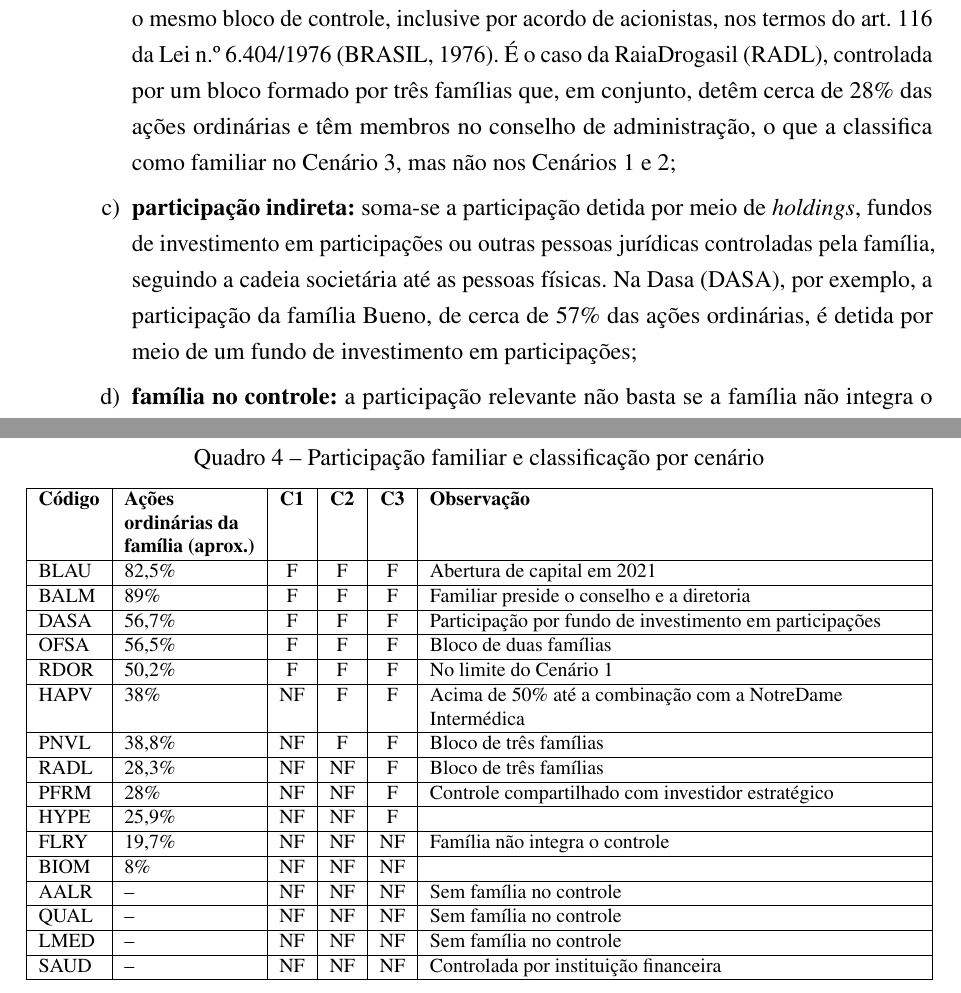
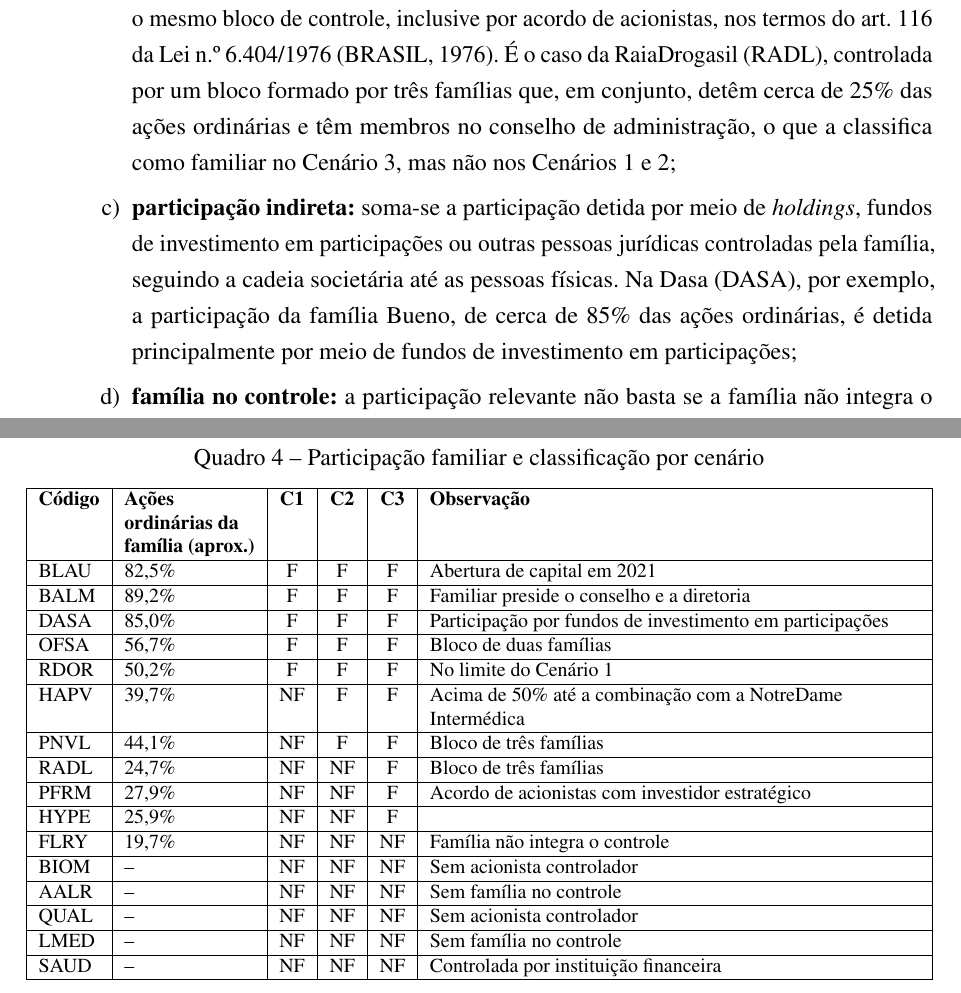
Before and after one commit to leumasnot-prog/renantcc, a LaTeX thesis (tcc/latex/main.tex, which reads tcc/latex/capitulos/03-metodologia.tex): two parts of pages 17 and 18 of 42, joined at a grey line, cut so that both start at the same text. Compiled offline with pdfLaTeX.

Commit message:
Percentuais do quadro de classificação conferidos no FRE 2026 (dados abertos da CVM)
Co-Authored-By: Claude Opus 5.5 <noreply@anthropic.com>
Claude-Session: https://claude.ai/code/session_011LzyaVxi4Mir9ZoYHs9t2A

```diff
--- a/tcc/latex/capitulos/03-metodologia.tex
+++ b/tcc/latex/capitulos/03-metodologia.tex
@@ -163,7 +163,7 @@ ordinárias, isto é, das ações com direito a voto, e não do capital total;
 famílias que integram o mesmo bloco de controle, inclusive por acordo de
 acionistas, nos termos do art.~116 da Lei n.º 6.404/1976 \cite{brasil1976}. É o
 caso da RaiaDrogasil (RADL), controlada por um bloco formado por três famílias
-que, em conjunto, detêm cerca de 28\% das ações ordinárias e têm membros no
+que, em conjunto, detêm cerca de 25\% das ações ordinárias e têm membros no
 conselho de administração, o que a classifica como familiar no Cenário 3, mas não
 nos Cenários 1 e 2;
 
@@ -171,8 +171,8 @@ nos Cenários 1 e 2;
 \textit{holdings}, fundos de investimento em participações ou outras pessoas
 jurídicas controladas pela família, seguindo a cadeia societária até as pessoas
 físicas. Na Dasa (DASA), por exemplo, a participação da família Bueno, de cerca de
-57\% das ações ordinárias, é detida por meio de um fundo de investimento em
-participações;
+85\% das ações ordinárias, é detida principalmente por meio de fundos de
+investimento em participações;
 
 \item \textbf{família no controle:} a participação relevante não basta se a
 família não integra o controle declarado. Na Fleury (FLRY), a família Pardini
@@ -209,19 +204,19 @@ de controlador das não familiares}
 \hline
 \textbf{Código} & \textbf{Ações ordinárias da família (aprox.)} & \textbf{C1} & \textbf{C2} & \textbf{C3} & \textbf{Observação} \\ \hline
 BLAU & 82,5\% & F & F & F & Abertura de capital em 2021 \\ \hline
-BALM & 89\% & F & F & F & Familiar preside o conselho e a diretoria \\ \hline
-DASA & 56,7\% & F & F & F & Participação por fundo de investimento em participações \\ \hline
-OFSA & 56,5\% & F & F & F & Bloco de duas famílias \\ \hline
+BALM & 89,2\% & F & F & F & Familiar preside o conselho e a diretoria \\ \hline
+DASA & 85,0\% & F & F & F & Participação por fundos de investimento em participações \\ \hline
+OFSA & 56,7\% & F & F & F & Bloco de duas famílias \\ \hline
 RDOR & 50,2\% & F & F & F & No limite do Cenário 1 \\ \hline
-HAPV & 38\% & NF & F & F & Acima de 50\% até a combinação com a NotreDame Intermédica \\ \hline
-PNVL & 38,8\% & NF & F & F & Bloco de três famílias \\ \hline
-RADL & 28,3\% & NF & NF & F & Bloco de três famílias \\ \hline
-PFRM & 28\% & NF & NF & F & Controle compartilhado com investidor estratégico \\ \hline
+HAPV & 39,7\% & NF & F & F & Acima de 50\% até a combinação com a NotreDame Intermédica \\ \hline
+PNVL & 44,1\% & NF & F & F & Bloco de três famílias \\ \hline
+RADL & 24,7\% & NF & NF & F & Bloco de três famílias \\ \hline
+PFRM & 27,9\% & NF & NF & F & Acordo de acionistas com investidor estratégico \\ \hline
 HYPE & 25,9\% & NF & NF & F & \\ \hline
 FLRY & 19,7\% & NF & NF & NF & Família não integra o controle \\ \hline
-BIOM & 8\% & NF & NF & NF & \\ \hline
+BIOM & -- & NF & NF & NF & Sem acionista controlador \\ \hline
 AALR & -- & NF & NF & NF & Sem família no controle \\ \hline
-QUAL & -- & NF & NF & NF & Sem família no controle \\ \hline
+QUAL & -- & NF & NF & NF & Sem acionista controlador \\ \hline
 LMED & -- & NF & NF & NF & Sem família no controle \\ \hline
 SAUD & -- & NF & NF & NF & Controlada por instituição financeira \\ \hline
 \end{tabularx}
```
Also changed, not shown: tcc/latex/capitulos/02-referencial.tex (+0 -2 lines), tcc/latex/capitulos/03-metodologia.tex (5 more changed lines).
